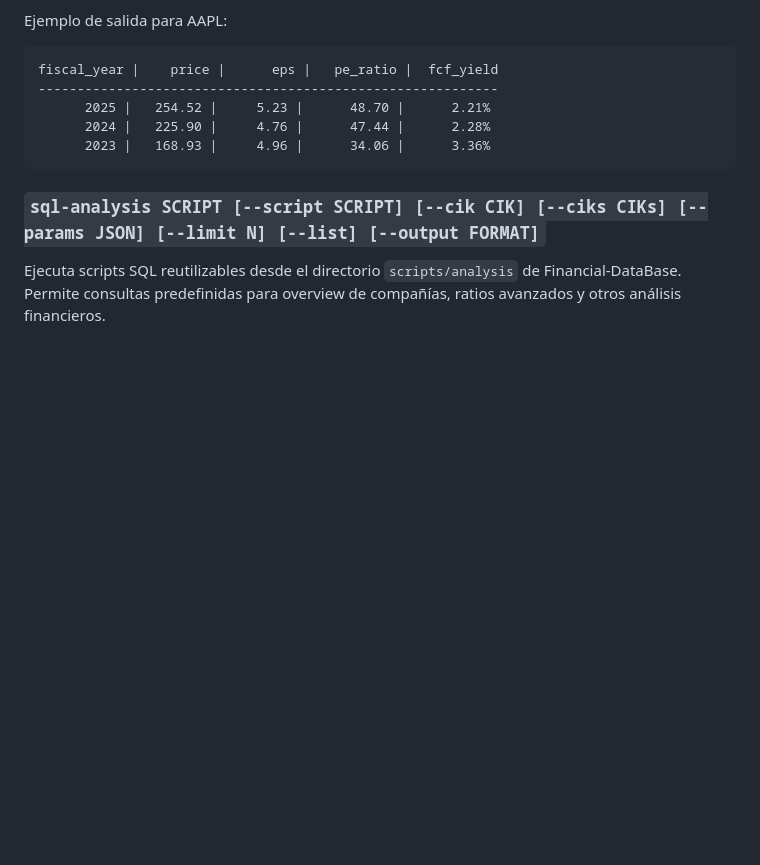
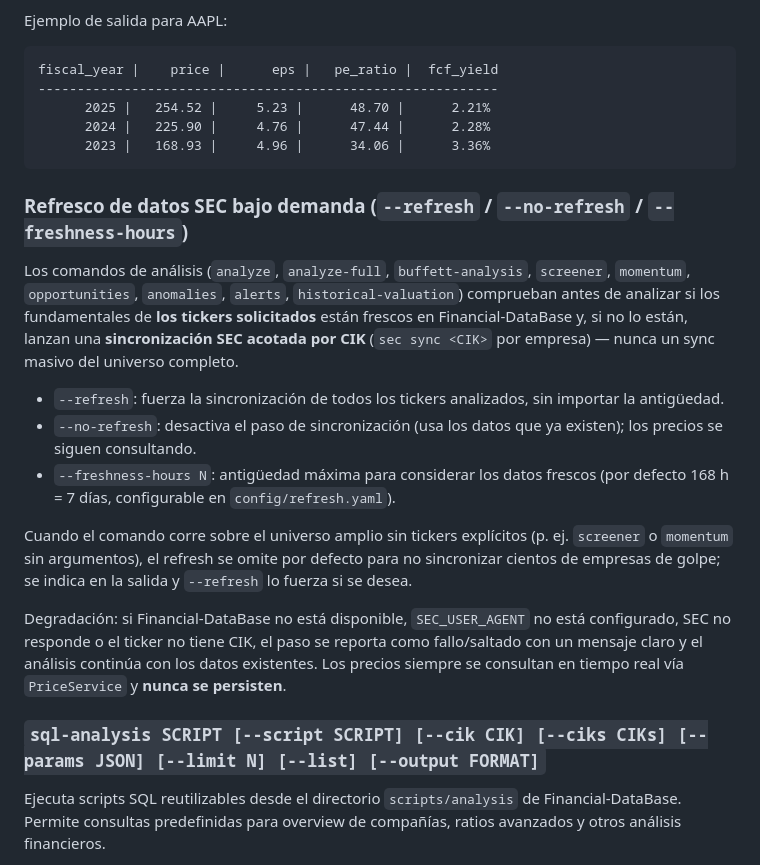
Before and after one commit to JdeJusto/Value_Investing, a Markdown page: README.md, the part around the change. Rendered like a GitHub page; blank space fills up the shorter version.

````diff
--- a/README.md
+++ b/README.md
@@ -232,6 +232,33 @@ fiscal_year |    price |      eps |   pe_ratio |  fcf_yield
       2023 |   168.93 |     4.96 |      34.06 |      3.36%
 ```
 
+### Refresco de datos SEC bajo demanda (`--refresh` / `--no-refresh` / `--freshness-hours`)
+
+Los comandos de análisis (`analyze`, `analyze-full`, `buffett-analysis`,
+`screener`, `momentum`, `opportunities`, `anomalies`, `alerts`,
+`historical-valuation`) comprueban antes de analizar si los fundamentales de
+**los tickers solicitados** están frescos en Financial-DataBase y, si no lo
+están, lanzan una **sincronización SEC acotada por CIK** (`sec sync <CIK>`
+por empresa) — nunca un sync masivo del universo completo.
+
+- `--refresh`: fuerza la sincronización de todos los tickers analizados, sin
+  importar la antigüedad.
+- `--no-refresh`: desactiva el paso de sincronización (usa los datos que ya
+  existen); los precios se siguen consultando.
+- `--freshness-hours N`: antigüedad máxima para considerar los datos frescos
+  (por defecto 168 h = 7 días, configurable en `config/refresh.yaml`).
+
+Cuando el comando corre sobre el universo amplio sin tickers explícitos
+(p. ej. `screener` o `momentum` sin argumentos), el refresh se omite por
+defecto para no sincronizar cientos de empresas de golpe; se indica en la
+salida y `--refresh` lo fuerza si se desea.
+
+Degradación: si Financial-DataBase no está disponible, `SEC_USER_AGENT` no está
+configurado, SEC no responde o el ticker no tiene CIK, el paso se reporta como
+fallo/saltado con un mensaje claro y el análisis continúa con los datos
+existentes. Los precios siempre se consultan en tiempo real vía `PriceService`
+y **nunca se persisten**.
+
 ### `sql-analysis SCRIPT [--script SCRIPT] [--cik CIK] [--ciks CIKs] [--params JSON] [--limit N] [--list] [--output FORMAT]`
 Ejecuta scripts SQL reutilizables desde el directorio `scripts/analysis` de
 Financial-DataBase. Permite consultas predefinidas para overview de compañías,
````
Also changed, not shown: AGENTS.md (+38 -0 lines), docs/runbook_daily.md (+14 -0 lines).
